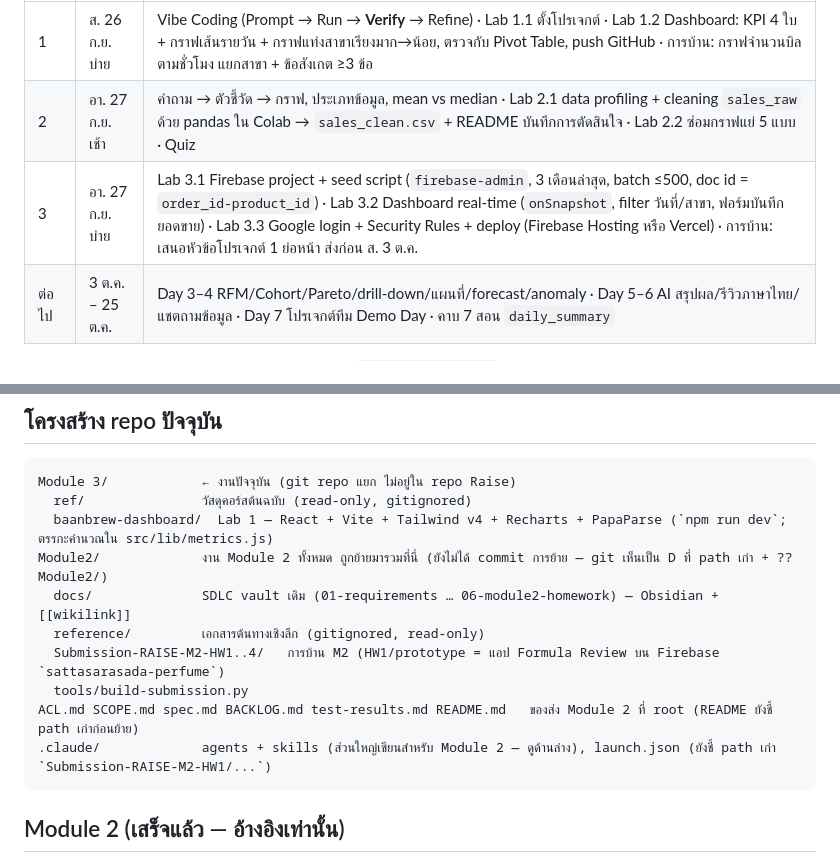
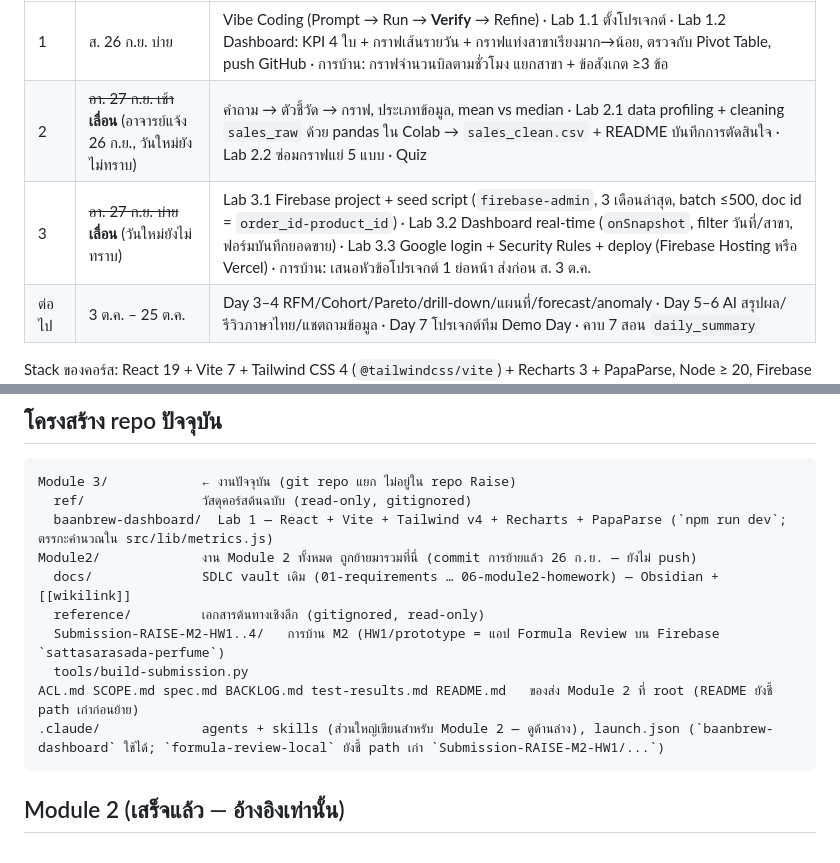
Before and after one commit to sattasarasadaw-crypto/PerfumeRaisework, a Markdown page: CLAUDE.md, 2 parts joined by grey strips. Drawn GitHub-style.

Commit message:
CLAUDE.md: บันทึกว่าคาบ 2–3 เลื่อน และแก้สถานะที่ล้าสมัย
- คาบ 2–3 (เดิม 27 ก.ย.) อาจารย์เลื่อน ยังไม่ทราบวันใหม่
- การย้าย Module 2 commit แล้ว; launch.json มีคอนฟิก baanbrew-dashboard แล้ว

Co-Authored-By: Claude Opus 5.5 <noreply@anthropic.com>

````diff
--- a/CLAUDE.md
+++ b/CLAUDE.md
@@ -24,8 +24,8 @@ repo นี้คือพื้นที่งานส่งวิชา **RAI
 | คาบ | วัน | เนื้อหา / Lab |
 |---|---|---|
 | 1 | ส. 26 ก.ย. บ่าย | Vibe Coding (Prompt → Run → **Verify** → Refine) · Lab 1.1 ตั้งโปรเจกต์ · Lab 1.2 Dashboard: KPI 4 ใบ + กราฟเส้นรายวัน + กราฟแท่งสาขาเรียงมาก→น้อย, ตรวจกับ Pivot Table, push GitHub · การบ้าน: กราฟจำนวนบิลตามชั่วโมง แยกสาขา + ข้อสังเกต ≥3 ข้อ |
-| 2 | อา. 27 ก.ย. เช้า | คำถาม → ตัวชี้วัด → กราฟ, ประเภทข้อมูล, mean vs median · Lab 2.1 data profiling + cleaning `sales_raw` ด้วย pandas ใน Colab → `sales_clean.csv` + README บันทึกการตัดสินใจ · Lab 2.2 ซ่อมกราฟแย่ 5 แบบ · Quiz |
-| 3 | อา. 27 ก.ย. บ่าย | Lab 3.1 Firebase project + seed script (`firebase-admin`, 3 เดือนล่าสุด, batch ≤500, doc id = `order_id-product_id`) · Lab 3.2 Dashboard real-time (`onSnapshot`, filter วันที่/สาขา, ฟอร์มบันทึกยอดขาย) · Lab 3.3 Google login + Security Rules + deploy (Firebase Hosting หรือ Vercel) · การบ้าน: เสนอหัวข้อโปรเจกต์ 1 ย่อหน้า ส่งก่อน ส. 3 ต.ค. |
+| 2 | ~~อา. 27 ก.ย. เช้า~~ **เลื่อน** (อาจารย์แจ้ง 26 ก.ย., วันใหม่ยังไม่ทราบ) | คำถาม → ตัวชี้วัด → กราฟ, ประเภทข้อมูล, mean vs median · Lab 2.1 data profiling + cleaning `sales_raw` ด้วย pandas ใน Colab → `sales_clean.csv` + README บันทึกการตัดสินใจ · Lab 2.2 ซ่อมกราฟแย่ 5 แบบ · Quiz |
+| 3 | ~~อา. 27 ก.ย. บ่าย~~ **เลื่อน** (วันใหม่ยังไม่ทราบ) | Lab 3.1 Firebase project + seed script (`firebase-admin`, 3 เดือนล่าสุด, batch ≤500, doc id = `order_id-product_id`) · Lab 3.2 Dashboard real-time (`onSnapshot`, filter วันที่/สาขา, ฟอร์มบันทึกยอดขาย) · Lab 3.3 Google login + Security Rules + deploy (Firebase Hosting หรือ Vercel) · การบ้าน: เสนอหัวข้อโปรเจกต์ 1 ย่อหน้า ส่งก่อน ส. 3 ต.ค. |
 | ต่อไป | 3 ต.ค. – 25 ต.ค. | Day 3–4 RFM/Cohort/Pareto/drill-down/แผนที่/forecast/anomaly · Day 5–6 AI สรุปผล/รีวิวภาษาไทย/แชตถามข้อมูล · Day 7 โปรเจกต์ทีม Demo Day · คาบ 7 สอน `daily_summary` |
 
 Stack ของคอร์ส: React 19 + Vite 7 + Tailwind CSS 4 (`@tailwindcss/vite`) + Recharts 3 + PapaParse, Node ≥ 20, Firebase (Firestore/Auth/Hosting) — ต่างจาก Module 2 ที่เป็น HTML ล้วนไม่มี build
@@ -67,13 +67,13 @@ repo นี้จะถูก push ขึ้น GitHub **ห้ามนำเ
 Module 3/            ← งานปัจจุบัน (git repo แยก ไม่อยู่ใน repo Raise)
   ref/               วัสดุคอร์สต้นฉบับ (read-only, gitignored)
   baanbrew-dashboard/  Lab 1 — React + Vite + Tailwind v4 + Recharts + PapaParse (`npm run dev`; ตรรกะคำนวณใน src/lib/metrics.js)
-Module2/             งาน Module 2 ทั้งหมด ถูกย้ายมารวมที่นี่ (ยังไม่ได้ commit การย้าย — git เห็นเป็น D ที่ path เก่า + ?? Module2/)
+Module2/             งาน Module 2 ทั้งหมด ถูกย้ายมารวมที่นี่ (commit การย้ายแล้ว 26 ก.ย. — ยังไม่ push)
   docs/              SDLC vault เดิม (01-requirements … 06-module2-homework) — Obsidian + [[wikilink]]
   reference/         เอกสารต้นทางเชิงลึก (gitignored, read-only)
   Submission-RAISE-M2-HW1..4/   การบ้าน M2 (HW1/prototype = แอป Formula Review บน Firebase `sattasarasada-perfume`)
   tools/build-submission.py
 ACL.md SCOPE.md spec.md BACKLOG.md test-results.md README.md   ของส่ง Module 2 ที่ root (README ยังชี้ path เก่าก่อนย้าย)
-.claude/             agents + skills (ส่วนใหญ่เขียนสำหรับ Module 2 — ดูด้านล่าง), launch.json (ยังชี้ path เก่า `Submission-RAISE-M2-HW1/...`)
+.claude/             agents + skills (ส่วนใหญ่เขียนสำหรับ Module 2 — ดูด้านล่าง), launch.json (`baanbrew-dashboard` ใช้ได้; `formula-review-local` ยังชี้ path เก่า `Submission-RAISE-M2-HW1/...`)
 ```
 
 ## Module 2 (เสร็จแล้ว — อ้างอิงเท่านั้น)
````
